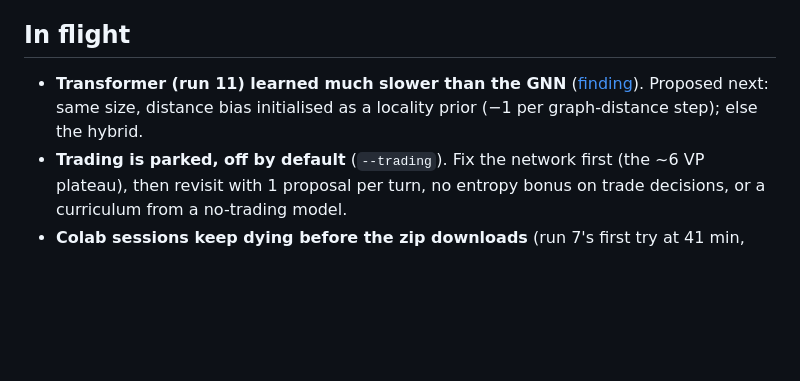
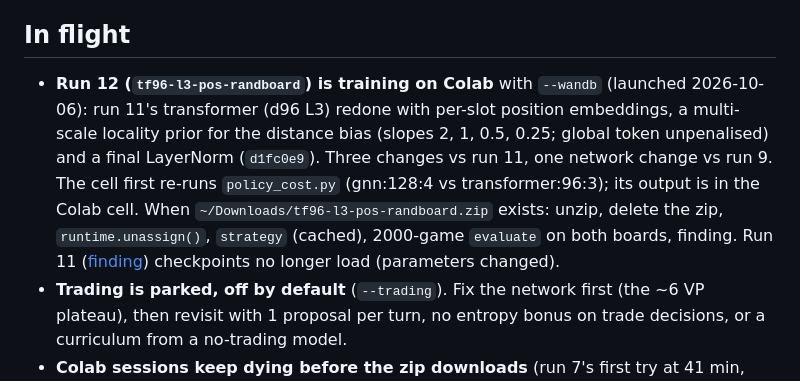
Before and after one commit to restachoc/catan, a Markdown page: claude/ONGOING.md, the part around the change. Drawn GitHub-style; blank space fills up the shorter version.

Commit message:
ONGOING: run 12 (transformer with position embeddings) launched
Co-Authored-By: Claude Opus 5.5 <noreply@anthropic.com>

```diff
--- a/claude/ONGOING.md
+++ b/claude/ONGOING.md
@@ -5,8 +5,13 @@ short and current: delete items when they're done. Linked from [CLAUDE.md](../CL
 
 ## In flight
 
-- **Transformer (run 11) learned much slower than the GNN** ([finding](../findings/transformer-vs-gnn.md)). Proposed
-  next: same size, distance bias initialised as a locality prior (−1 per graph-distance step); else the hybrid.
+- **Run 12 (`tf96-l3-pos-randboard`) is training on Colab** with `--wandb` (launched 2026-10-06): run 11's transformer
+  (d96 L3) redone with per-slot position embeddings, a multi-scale locality prior for the distance bias (slopes 2,
+  1, 0.5, 0.25; global token unpenalised) and a final LayerNorm (`d1fc0e9`). Three changes vs run 11, one network
+  change vs run 9. The cell first re-runs `policy_cost.py` (gnn:128:4 vs transformer:96:3); its output is in the
+  Colab cell. When `~/Downloads/tf96-l3-pos-randboard.zip` exists: unzip, delete the zip, `runtime.unassign()`,
+  `strategy` (cached), 2000-game `evaluate` on both boards, finding. Run 11 ([finding](../findings/transformer-vs-gnn.md))
+  checkpoints no longer load (parameters changed).
 - **Trading is parked, off by default** (`--trading`). Fix the network first (the ~6 VP plateau), then revisit with
   1 proposal per turn, no entropy bonus on trade decisions, or a curriculum from a no-trading model.
 - **Colab sessions keep dying before the zip downloads** (run 7's first try at 41 min, run 8 at the usage limit,
```
